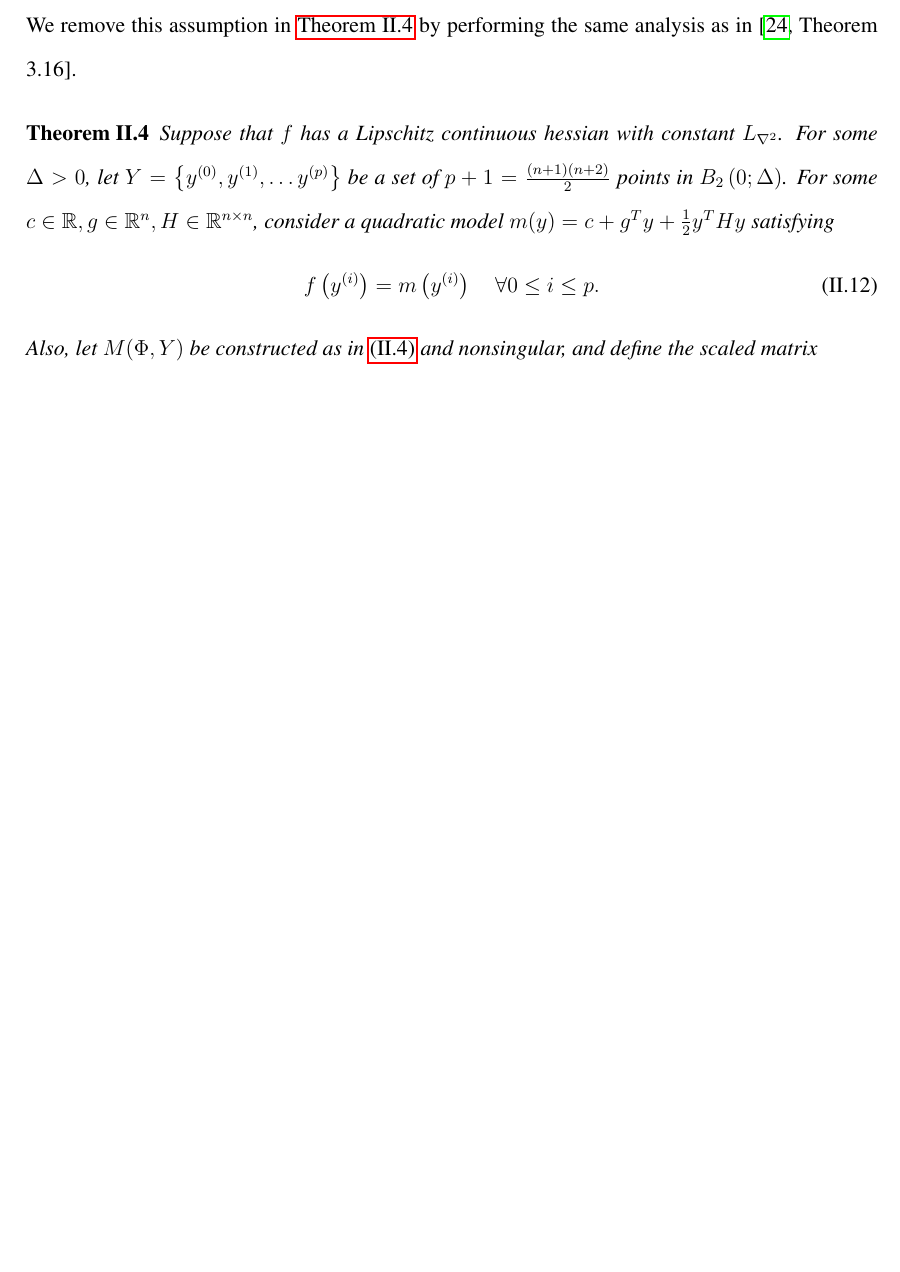
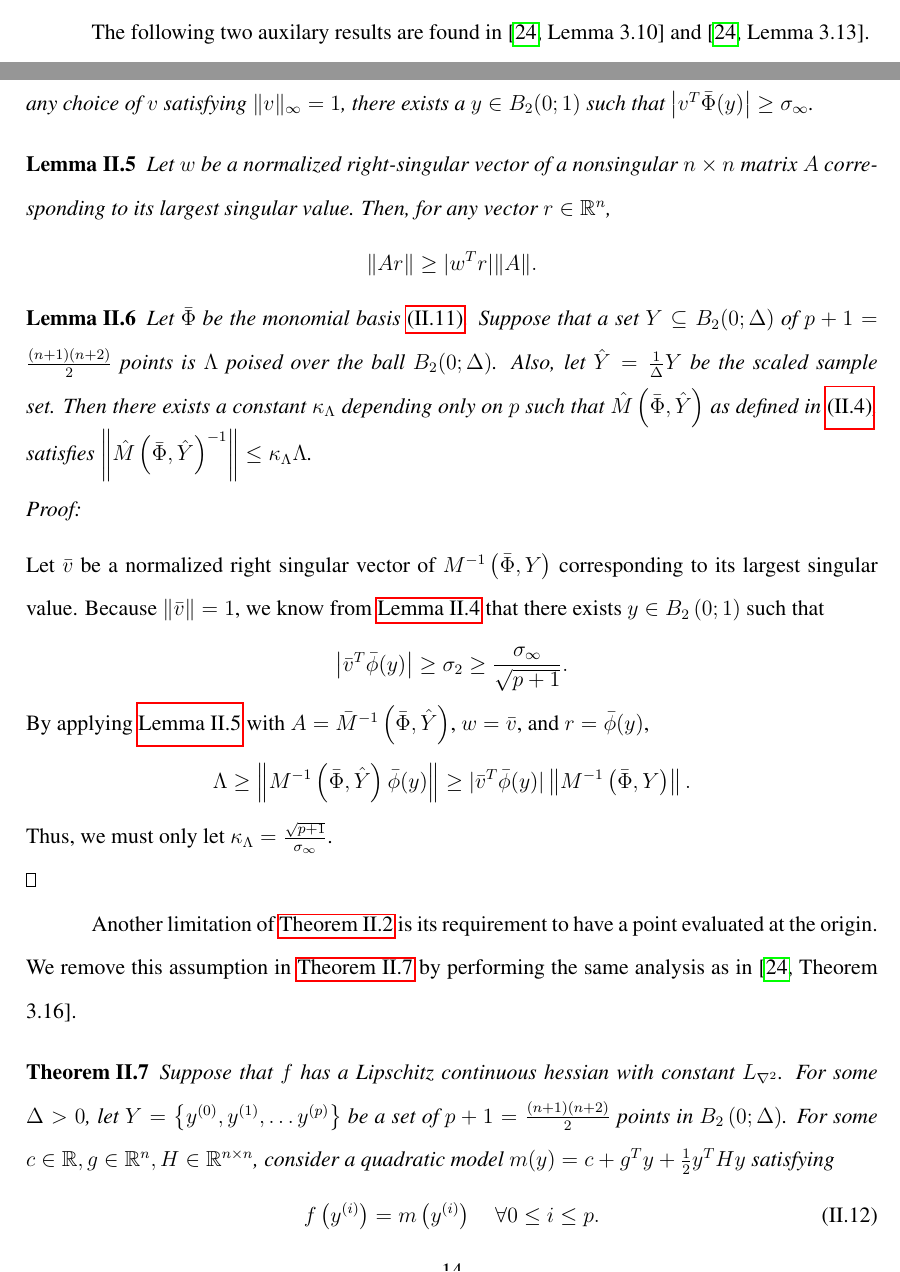
Before and after one commit to tlhallock/line-search-dfo, a LaTeX thesis (thesis/thesis.tex, which reads thesis/background.tex): part of page 24 of 184 before the commit and two parts of pages 23 and 24 of 185 after it, the two joined at a grey line, cut at the place of the change, the shorter picture padded with empty space. Compiled offline with pdfLaTeX.

Commit message:
added a proof back in

```diff
--- a/thesis/background.tex
+++ b/thesis/background.tex
@@ -322,6 +322,49 @@ Thus,
 & \le \Lambda \sqrt{p+1} \max\left\{1, |x_1|, \ldots,|x_n|, \frac 1 2 x_1^2, \ldots, \frac 1 2 x_n^2, x_1x_2, \ldots, x_{n-1}x_n\right\}\\
 & \le \Lambda \sqrt{p+1}  \max\left\{1, \frac 1 2 \Delta^2\right\} = \hat{\Lambda}.
 \end{align*}
+
+\end{proof}
+
+
+The following two auxilary results are found in \cite[Lemma 3.10]{introduction_book} and \cite[Lemma 3.13]{introduction_book}.
+\begin{lemma}
+\label[lemma]{lemma_3_10}
+Let $\bar \Phi$ be the monomial basis \cref{define_monomial}.
+There exists a number $\sigma_{\infty} > 0$ such that, for any choice of $v$ satisfying $\|v\|_{\infty} = 1$,
+there exists a $y \in B_2(0; 1)$ such that $\left|v^T\bar \Phi(y)\right| \ge \sigma_{\infty}$.
+\end{lemma}
+
+\begin{lemma}
+\label[lemma]{lemma_3_13}
+Let $w$ be a normalized right-singular vector of a nonsingular $n \times n$ matrix $A$ corresponding to its largest singular value.
+Then, for any vector $r \in \Rn$,
+\begin{align*}
+\|Ar\| \ge |w^T r| \|A\|.
+\end{align*}
+\end{lemma}
+
+\begin{lemma}
+\label[lemma]{scale_the_radius}
+Let $\bar \Phi$ be the monomial basis \cref{define_monomial}.
+Suppose that a set $Y \subseteq B_2(0; \Delta)$ of $p+1 = \frac{(n+1)(n+2)}2$ points is $\Lambda$ poised over the ball $B_2(0; \Delta)$.
+Also, let $\hat Y = \frac 1 {\Delta} Y$ be the scaled sample set.
+Then there exists a constant $\kappa_{\Lambda}$ depending only on $p$ such that $\hat M\left(\bar \Phi, \hat Y\right)$ as defined in \cref{vandermonde}, satisfies
+$\left\|\hat M\left(\bar \Phi, \hat Y\right)^{-1}\right\| \le \kappa_{\Lambda} \Lambda$.
+\end{lemma}
+
+\begin{proof}
+% By \cref{Lambda_poised_error_bounds_delta} and $\delta \le 1$, we must only bound $\|M^{-1}\left(\bar \Phi, Y\right)\|$
+% where $\bar{\Phi}$ is the monomial basis \cref{define_monomial}.
+Let $\bar v$ be a normalized right singular vector of $M^{-1}\left(\bar \Phi, Y\right)$ corresponding to its largest singular value.
+Because $\left\|\bar v\right\| = 1$, we know from \cref{lemma_3_10} that there exists $y \in B_2\left(0; 1\right)$ such that
+\begin{align*}
+\left| {\bar v}^T \bar {\phi}(y) \right| \ge \sigma_2 \ge \frac {\sigma_{\infty}}{\sqrt{p+1}}.
+\end{align*}
+By applying \cref{lemma_3_13} with $A={\bar M}^{-1}\left(\bar \Phi, \hat Y\right)$, $w = \bar v$, and $r = \bar \phi(y)$,
+\begin{align*}
+\Lambda \ge \left\|M^{-1}\left(\bar \Phi, \hat Y\right) \bar{\phi}(y)\right\| \ge |\bar v^T \bar \phi(y)| \left\|M^{-1}\left(\bar \Phi, Y\right)\right\|.
+\end{align*}
+Thus, we must only let $\kappa_{\Lambda} = \frac {\sqrt{p+1}}{\sigma_{\infty}}$.
 
 \end{proof}
 
```
Also changed, not shown: thesis/background.tex (43 more changed lines).
